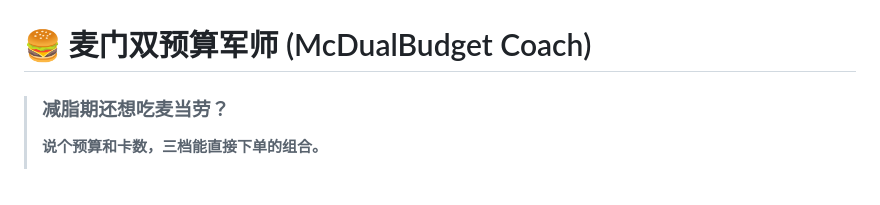
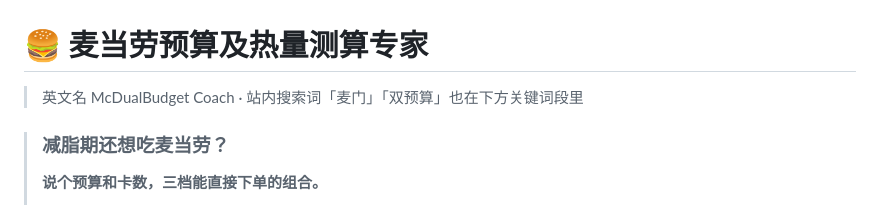
Before and after one commit to erikzeng2008-del/mcd-dual-budget-coach, a Markdown page: README.md, the part around the change. Rendered like a GitHub page.

Commit message:
docs: align the README title with the project name reviewers will see

```diff
--- a/README.md
+++ b/README.md
@@ -1,6 +1,8 @@
 ![减脂期还想吃麦当劳？说个预算和卡数，三档直接下单的组合](./examples/banner.jpg)
 
-# 🍔 麦门双预算军师 (McDualBudget Coach)
+# 🍔 麦当劳预算及热量测算专家
+
+> 英文名 McDualBudget Coach · 站内搜索词「麦门」「双预算」也在下方关键词段里
 
 > ### 减脂期还想吃麦当劳？
 > **说个预算和卡数，三档能直接下单的组合。**
```
